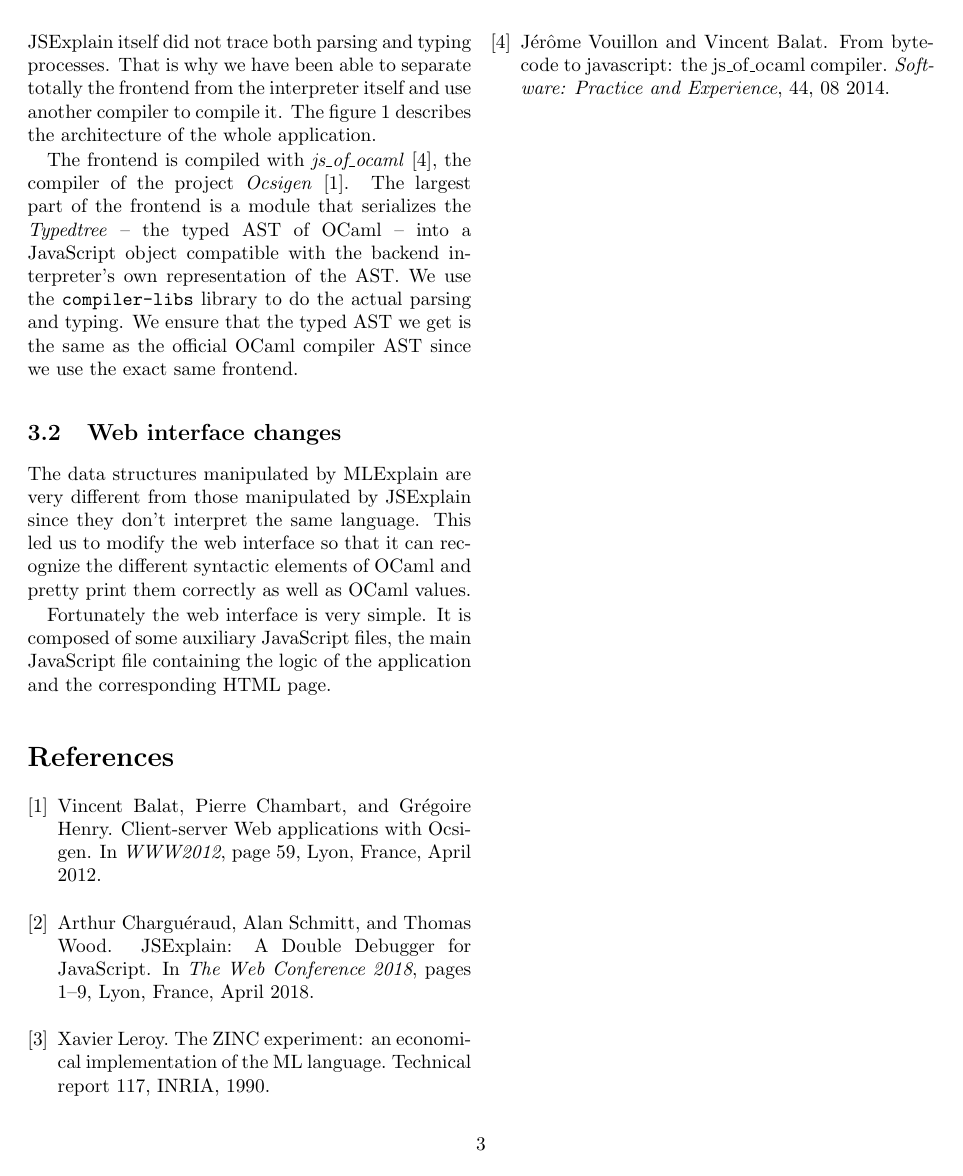
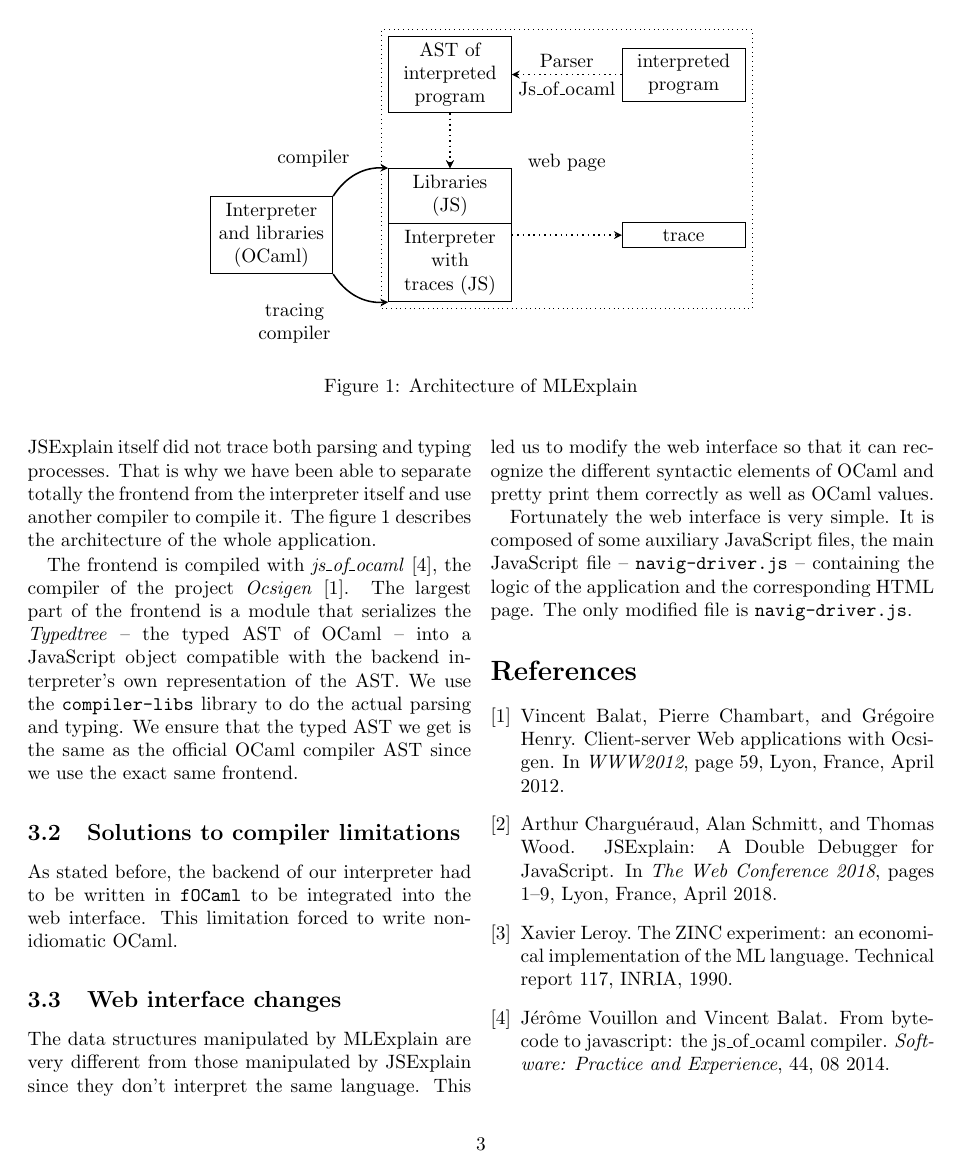
Before and after one commit to Docteur-Lalla/mlexplain-paper, a LaTeX paper (paper.tex): page 3 of 4 before the commit and page 3 of 3 after it. Compiled offline with pdfLaTeX.

Commit message:
Continué

```diff
--- a/paper.tex
+++ b/paper.tex
@@ -227,6 +198,42 @@ application and the corresponding HTML page.
   \label{fig:archi}
 \end{figure*}
 
+To interpret OCaml code, we need to parse and type it. However, our compiler
+does not allow us to use the standard library nor an external one. Fortunately,
+JSExplain itself did not trace both parsing and typing processes. That is why
+we have been able to separate totally the frontend from the interpreter itself
+and use another compiler to compile it. The figure \ref{fig:archi} describes
+the architecture of the whole application.
+
+The frontend is compiled with \emph{js\_of\_ocaml}
+\cite{DBLP:journals/spe/VouillonB14}, the compiler of the project
+\emph{Ocsigen} \cite{balat:hal-00691710}. The largest part of the frontend is a
+module that serializes the \emph{Typedtree} -- the typed AST of OCaml -- into a
+JavaScript object compatible with the backend interpreter's own representation
+of the AST. We use the \texttt{compiler-libs} library to do the actual parsing
+and typing. We ensure that the typed AST we get is the same as the official
+OCaml compiler AST since we use the exact same frontend.
+
+\subsection{Solutions to compiler limitations}
+
+As stated before, the backend of our interpreter had to be written in
+\texttt{fOCaml} to be integrated into the web interface. This limitation forced
+to write non-idiomatic OCaml.
+
+% Toute une partie sur MLExplain lui-même...
+
+\subsection{Web interface changes}
+
+The data structures manipulated by MLExplain are very different from those
+manipulated by JSExplain since they don't interpret the same language. This led
+us to modify the web interface so that it can recognize the different syntactic
+elements of OCaml and pretty print them correctly as well as OCaml values.
+
+Fortunately the web interface is very simple. It is composed of some auxiliary
+JavaScript files, the main JavaScript file -- \texttt{navig-driver.js} --
+containing the logic of the application and the corresponding HTML page. The
+only modified file is \texttt{navig-driver.js}.
+
 \bibliographystyle{plain}
 \bibliography{biblio}
 
```
Also changed, not shown: paper.tex (31 more changed lines).
